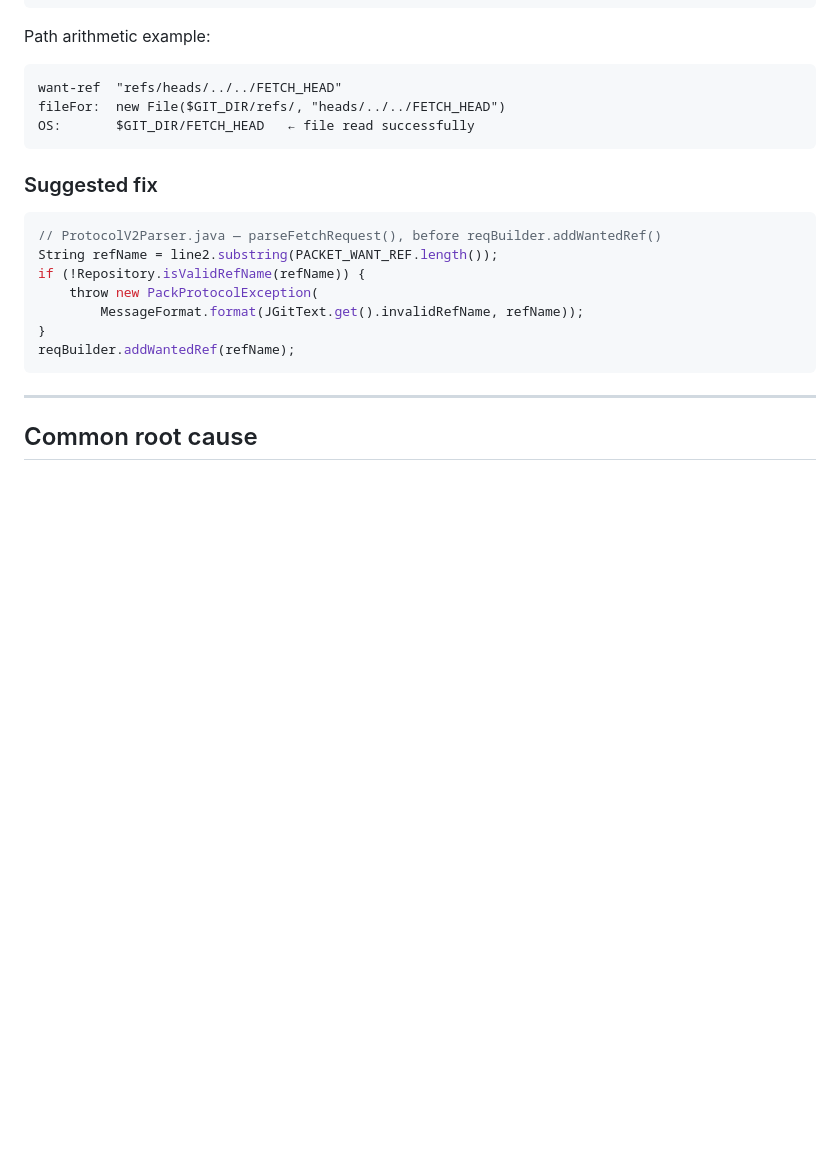
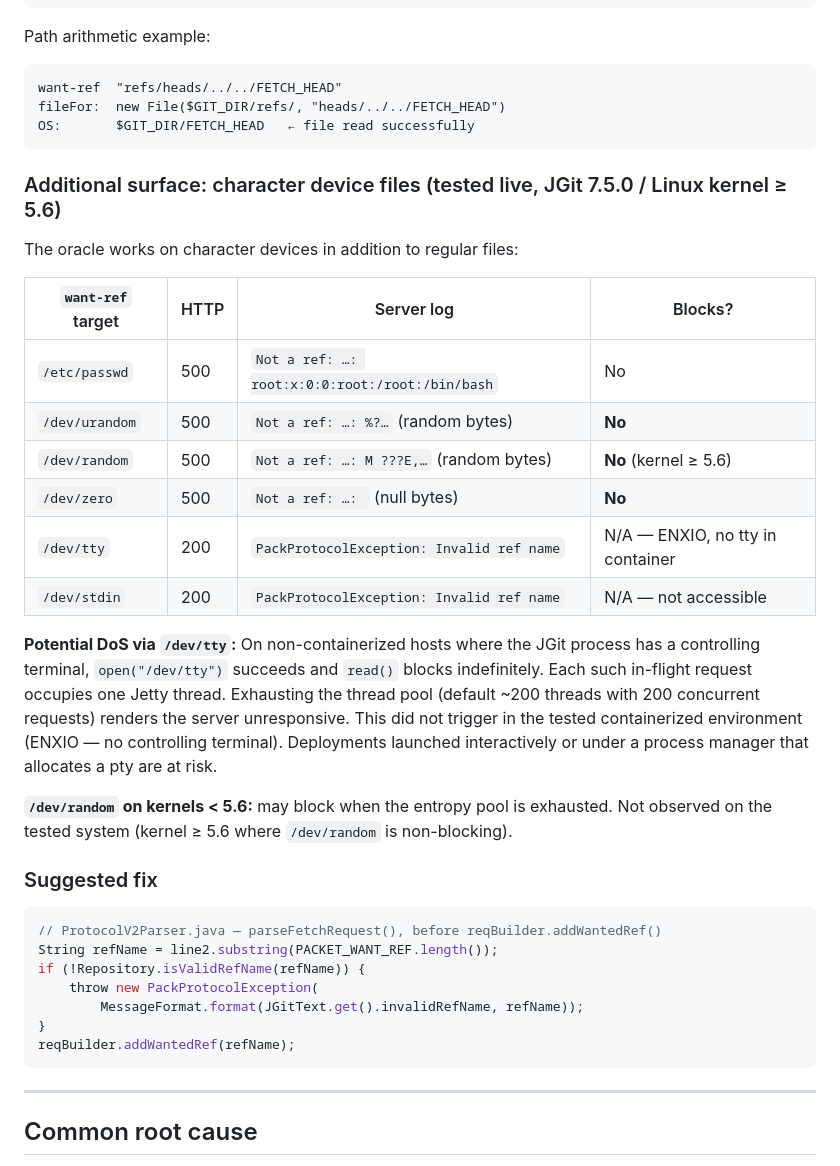
Before and after one commit to ctalau/isolatte, a Markdown page: analysis/jgit-path-traversal/email.md, the part around the change. Drawn GitHub-style; blank space fills up the shorter version.

Commit message:
Add device-file probe findings to vuln-2 and email
Tested live against JGit 7.5.0 / Jetty 12 / Linux (kernel ≥ 5.6):

/dev/urandom  → HTTP 500, random bytes in server log, no blocking
/dev/random   → HTTP 500, random bytes in server log, no blocking (kernel ≥ 5.6)
/dev/zero     → HTTP 500, null bytes in server log, no blocking
/dev/tty      → HTTP 200 (ENXIO — no controlling terminal in container)
/dev/stdin    → HTTP 200 (not accessible in container)

Documents the conditional DoS via /dev/tty: on non-containerized hosts with a
controlling terminal, read() blocks indefinitely, tying up Jetty threads. 200
concurrent requests exhaust the default thread pool. Not triggered here.

https://claude.ai/code/session_015aSnk88h3ZCnTeHMdRWH7w

````diff
--- a/analysis/jgit-path-traversal/email.md
+++ b/analysis/jgit-path-traversal/email.md
@@ -171,6 +171,29 @@ fileFor:  new File($GIT_DIR/refs/, "heads/../../FETCH_HEAD")
 OS:       $GIT_DIR/FETCH_HEAD   ← file read successfully
 ```
 
+### Additional surface: character device files (tested live, JGit 7.5.0 / Linux kernel ≥ 5.6)
+
+The oracle works on character devices in addition to regular files:
+
+| `want-ref` target | HTTP | Server log | Blocks? |
+|---|---|---|---|
+| `/etc/passwd` | 500 | `Not a ref: …: root:x:0:0:root:/root:/bin/bash` | No |
+| `/dev/urandom` | 500 | `Not a ref: …: %?…` (random bytes) | **No** |
+| `/dev/random` | 500 | `Not a ref: …: M ???E,…` (random bytes) | **No** (kernel ≥ 5.6) |
+| `/dev/zero` | 500 | `Not a ref: …: ` (null bytes) | **No** |
+| `/dev/tty` | 200 | `PackProtocolException: Invalid ref name` | N/A — ENXIO, no tty in container |
+| `/dev/stdin` | 200 | `PackProtocolException: Invalid ref name` | N/A — not accessible |
+
+**Potential DoS via `/dev/tty`:** On non-containerized hosts where the JGit process has a
+controlling terminal, `open("/dev/tty")` succeeds and `read()` blocks indefinitely. Each
+such in-flight request occupies one Jetty thread. Exhausting the thread pool (default ~200
+threads with 200 concurrent requests) renders the server unresponsive. This did not trigger
+in the tested containerized environment (ENXIO — no controlling terminal). Deployments
+launched interactively or under a process manager that allocates a pty are at risk.
+
+**`/dev/random` on kernels < 5.6:** may block when the entropy pool is exhausted. Not
+observed on the tested system (kernel ≥ 5.6 where `/dev/random` is non-blocking).
+
 ### Suggested fix
 
 ```java
````
Also changed, not shown: 1 other file.
